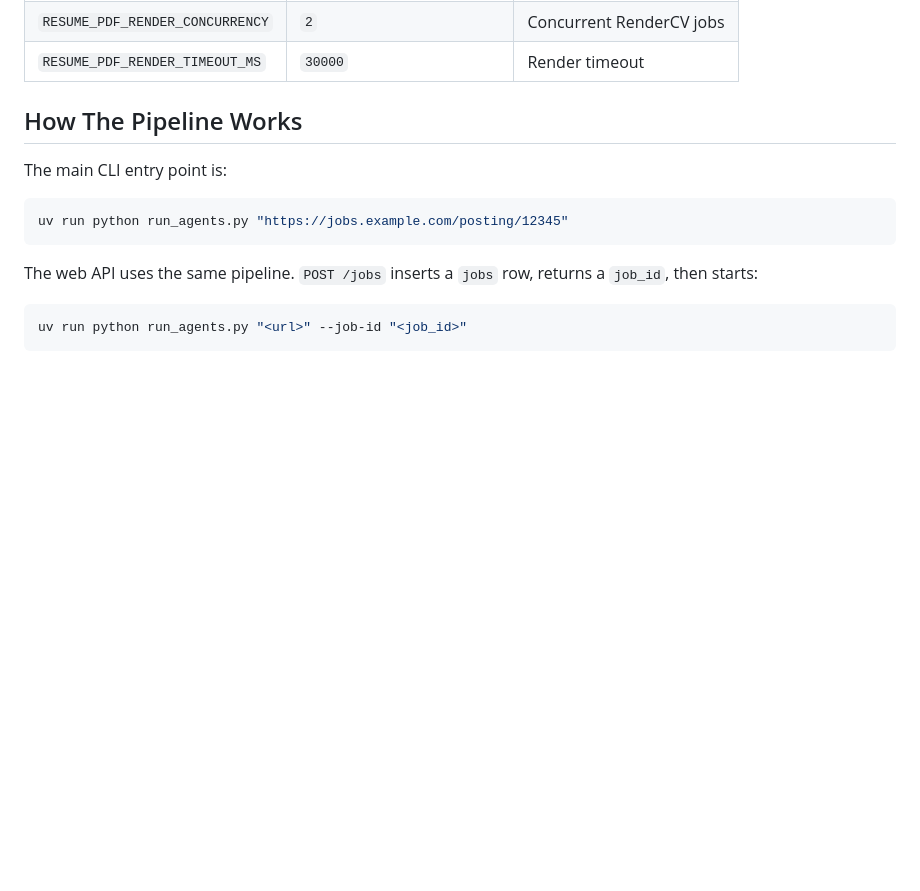
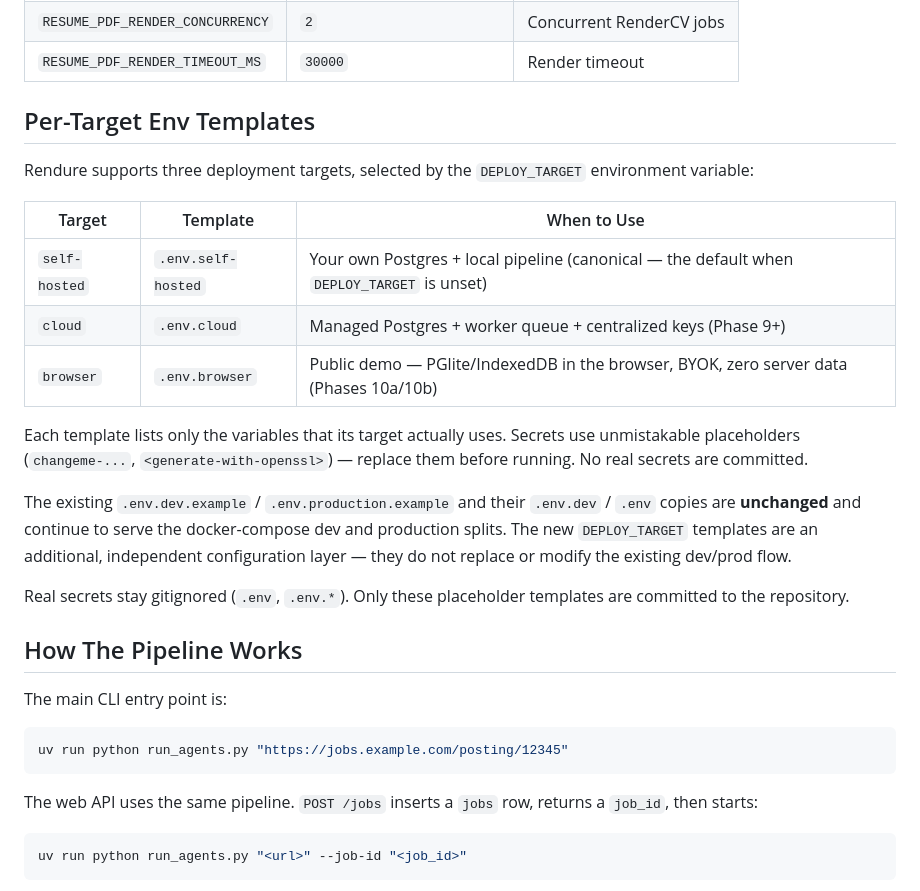
Before and after one commit to KaustubhTrivedi/rendure-v2, a Markdown page: README.md, the part around the change. GitHub-like rendering; blank space fills up the shorter version.

Commit message:
docs(05-03): document per-target env templates in README
- Add Per-Target Env Templates section with target/template table
- Explain DEPLOY_TARGET values and default behavior
- Document relationship to existing .env.dev/.env.production.example files
- Note that real secrets stay gitignored (D-08)

```diff
--- a/README.md
+++ b/README.md
@@ -95,6 +95,29 @@ PDF rendering:
 | `RESUME_PDF_CACHE_DIR` | `api/.cache/resumes` locally | Cached rendered PDFs |
 | `RESUME_PDF_RENDER_CONCURRENCY` | `2` | Concurrent RenderCV jobs |
 | `RESUME_PDF_RENDER_TIMEOUT_MS` | `30000` | Render timeout |
+
+## Per-Target Env Templates
+
+Rendure supports three deployment targets, selected by the `DEPLOY_TARGET` environment
+variable:
+
+| Target | Template | When to Use |
+|--------|----------|-------------|
+| `self-hosted` | `.env.self-hosted` | Your own Postgres + local pipeline (canonical — the default when `DEPLOY_TARGET` is unset) |
+| `cloud` | `.env.cloud` | Managed Postgres + worker queue + centralized keys (Phase 9+) |
+| `browser` | `.env.browser` | Public demo — PGlite/IndexedDB in the browser, BYOK, zero server data (Phases 10a/10b) |
+
+Each template lists only the variables that its target actually uses.  Secrets use
+unmistakable placeholders (`changeme-...`, `<generate-with-openssl>`) — replace them
+before running.  No real secrets are committed.
+
+The existing `.env.dev.example` / `.env.production.example` and their `.env.dev` /
+`.env` copies are **unchanged** and continue to serve the docker-compose dev and
+production splits.  The new `DEPLOY_TARGET` templates are an additional, independent
+configuration layer — they do not replace or modify the existing dev/prod flow.
+
+Real secrets stay gitignored (`.env`, `.env.*`).  Only these placeholder templates are
+committed to the repository.
 
 ## How The Pipeline Works
 
```
